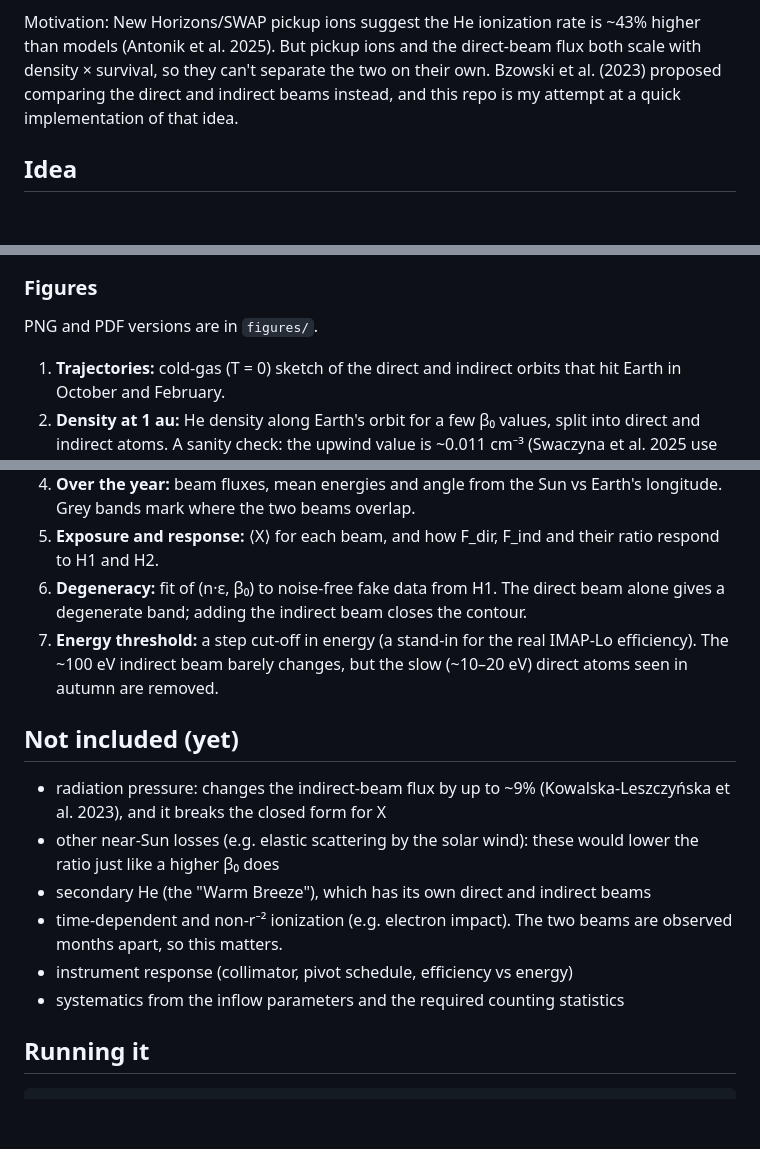
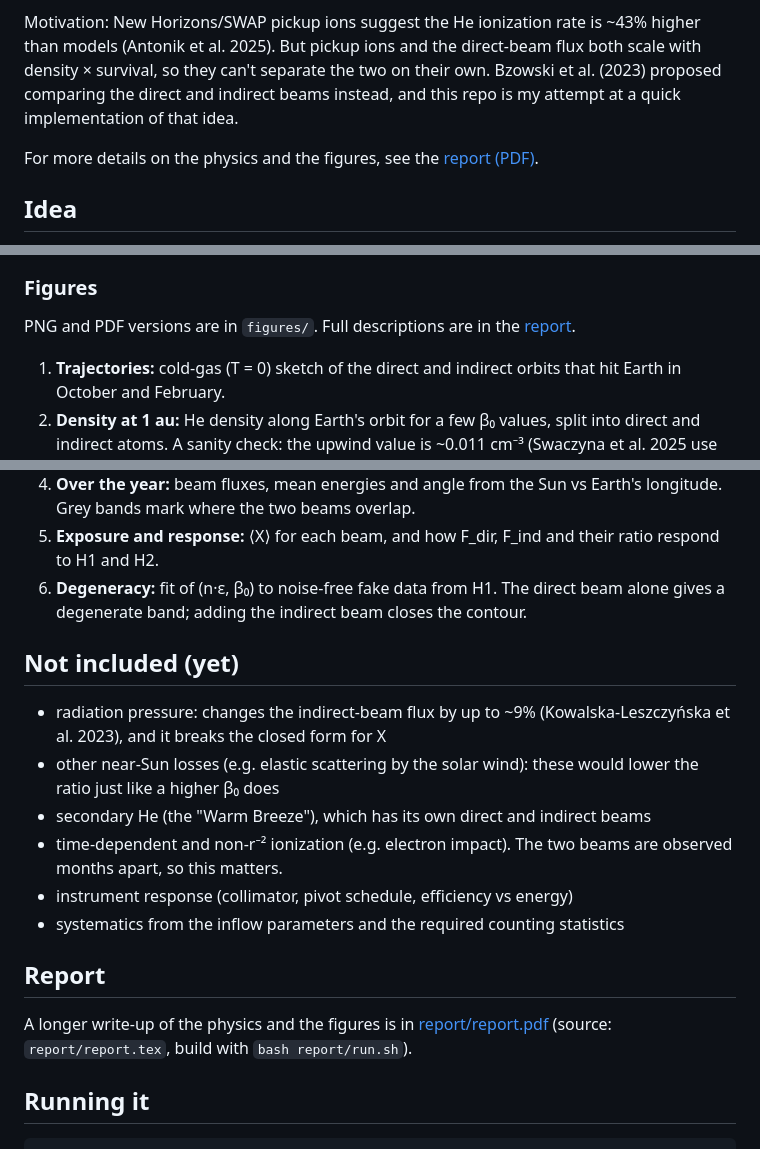
Before and after one commit to KishanDeka/ISN-He-beams, a Markdown page: README.md, 3 parts joined by grey strips. GitHub-like rendering; blank space fills up the shorter version.

Commit message:
report added

```diff
--- a/README.md
+++ b/README.md
@@ -3,6 +3,8 @@
 A small side project: an analytic hot model of interstellar neutral (ISN) helium at 1 au. It looks at whether the ratio of the indirect to the direct beam (as IMAP-Lo could see it) can tell a higher He ionization rate apart from a higher interstellar He density.
 
 Motivation: New Horizons/SWAP pickup ions suggest the He ionization rate is ~43% higher than models (Antonik et al. 2025). But pickup ions and the direct-beam flux both scale with density × survival, so they can't separate the two on their own. Bzowski et al. (2023) proposed comparing the direct and indirect beams instead, and this repo is my attempt at a quick implementation of that idea.
+
+For more details on the physics and the figures, see the [report (PDF)](report/report.pdf).
 
 ## Idea
 
@@ -47,7 +49,7 @@ So a 43% higher ionization rate drops the ratio by ~40%, while more helium doesn
 
 ### Figures
 
-PNG and PDF versions are in `figures/`.
+PNG and PDF versions are in `figures/`. Full descriptions are in the [report](report/report.pdf).
 
 1. **Trajectories:** cold-gas (T = 0) sketch of the direct and indirect orbits that hit Earth in October and February.
 2. **Density at 1 au:** He density along Earth's orbit for a few β₀ values, split into direct and indirect atoms. A sanity check: the upwind value is ~0.011 cm⁻³ (Swaczyna et al. 2025 use ~0.01), and the downwind peak is the gravitational focusing cone.
@@ -55,7 +57,6 @@ PNG and PDF versions are in `figures/`.
 4. **Over the year:** beam fluxes, mean energies and angle from the Sun vs Earth's longitude. Grey bands mark where the two beams overlap.
 5. **Exposure and response:** ⟨X⟩ for each beam, and how F_dir, F_ind and their ratio respond to H1 and H2.
 6. **Degeneracy:** fit of (n·ε, β₀) to noise-free fake data from H1. The direct beam alone gives a degenerate band; adding the indirect beam closes the contour.
-7. **Energy threshold:** a step cut-off in energy (a stand-in for the real IMAP-Lo efficiency). The ~100 eV indirect beam barely changes, but the slow (~10–20 eV) direct atoms seen in autumn are removed.
 
 ## Not included (yet)
 
@@ -65,6 +66,10 @@ PNG and PDF versions are in `figures/`.
 - time-dependent and non-r⁻² ionization (e.g. electron impact). The two beams are observed months apart, so this matters.
 - instrument response (collimator, pivot schedule, efficiency vs energy)
 - systematics from the inflow parameters and the required counting statistics
+
+## Report
+
+A longer write-up of the physics and the figures is in [report/report.pdf](report/report.pdf) (source: `report/report.tex`, build with `bash report/run.sh`).
 
 ## Running it
 
```
